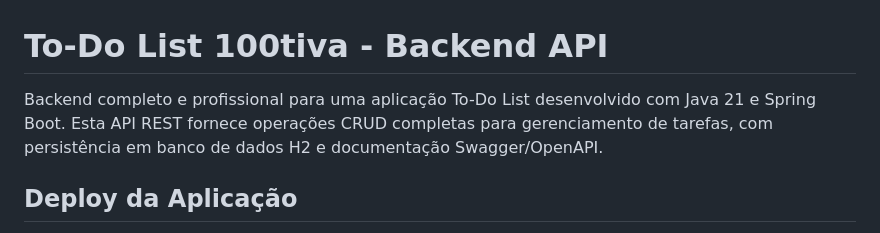
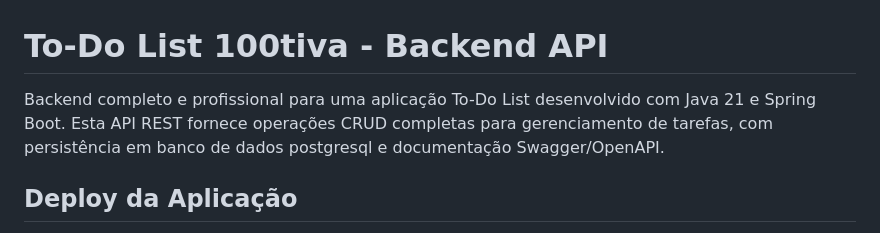
Before and after one commit to TiagoSimaodev/teste-t-cnico-todo-list-in100tiva, a Markdown page: README.md, the part around the change. Drawn GitHub-style.

Commit message:
Change database from H2 to PostgreSQL in README
Updated database information

```diff
--- a/README.md
+++ b/README.md
@@ -1,6 +1,6 @@
 # To-Do List 100tiva - Backend API
 
-Backend completo e profissional para uma aplicação To-Do List desenvolvido com Java 21 e Spring Boot. Esta API REST fornece operações CRUD completas para gerenciamento de tarefas, com persistência em banco de dados H2 e documentação Swagger/OpenAPI.
+Backend completo e profissional para uma aplicação To-Do List desenvolvido com Java 21 e Spring Boot. Esta API REST fornece operações CRUD completas para gerenciamento de tarefas, com persistência em banco de dados postgresql e documentação Swagger/OpenAPI.
 
 ##  Deploy da Aplicação
 No link do frontend está aplicação completa no ar, onde o front está se conectando ao backend e ao postgresql
```
